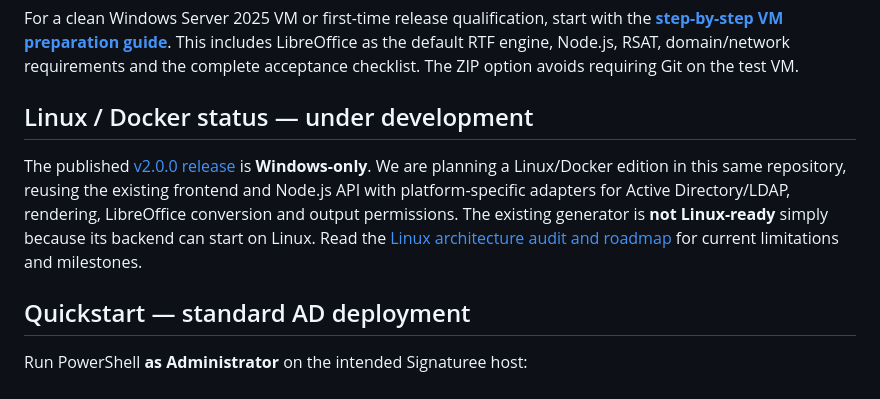
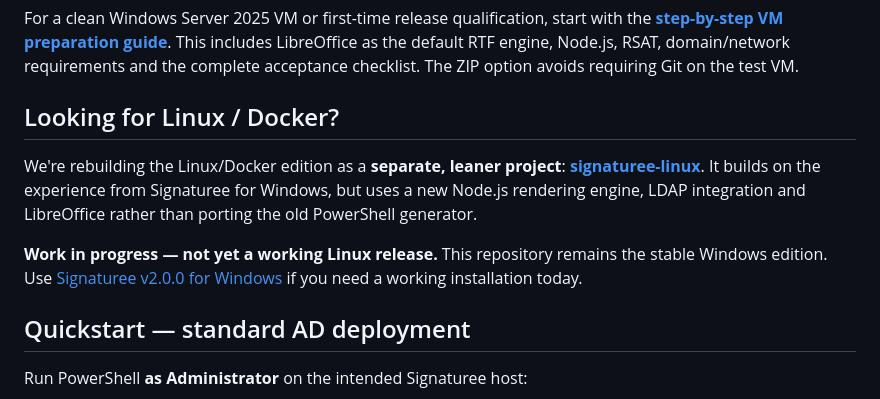
Before and after one commit to ffworker/Signaturee-public, a Markdown page: README.md, the part around the change. GitHub-like rendering.

Commit message:
docs: point Windows users to the independent signaturee-linux project

```diff
--- a/README.md
+++ b/README.md
@@ -41,9 +41,11 @@ See [Windows releases and clean-install validation](docs/windows-release.md). Un
 
 For a clean Windows Server 2025 VM or first-time release qualification, start with the **[step-by-step VM preparation guide](docs/prepare-windows-server-2025.md)**. This includes LibreOffice as the default RTF engine, Node.js, RSAT, domain/network requirements and the complete acceptance checklist. The ZIP option avoids requiring Git on the test VM.
 
-## Linux / Docker status — under development
+## Looking for Linux / Docker?
 
-The published [v2.0.0 release](https://github.com/ffworker/Signaturee-public/releases/tag/v2.0.0) is **Windows-only**. We are planning a Linux/Docker edition in this same repository, reusing the existing frontend and Node.js API with platform-specific adapters for Active Directory/LDAP, rendering, LibreOffice conversion and output permissions. The existing generator is **not Linux-ready** simply because its backend can start on Linux. Read the [Linux architecture audit and roadmap](docs/linux-architecture.md) for current limitations and milestones.
+We're rebuilding the Linux/Docker edition as a **separate, leaner project**: **[signaturee-linux](https://github.com/ffworker/signaturee-linux)**. It builds on the experience from Signaturee for Windows, but uses a new Node.js rendering engine, LDAP integration and LibreOffice rather than porting the old PowerShell generator.
+
+**Work in progress — not yet a working Linux release.** This repository remains the stable Windows edition. Use [Signaturee v2.0.0 for Windows](https://github.com/ffworker/Signaturee-public/releases/tag/v2.0.0) if you need a working installation today.
 
 ## Quickstart — standard AD deployment
 
```
